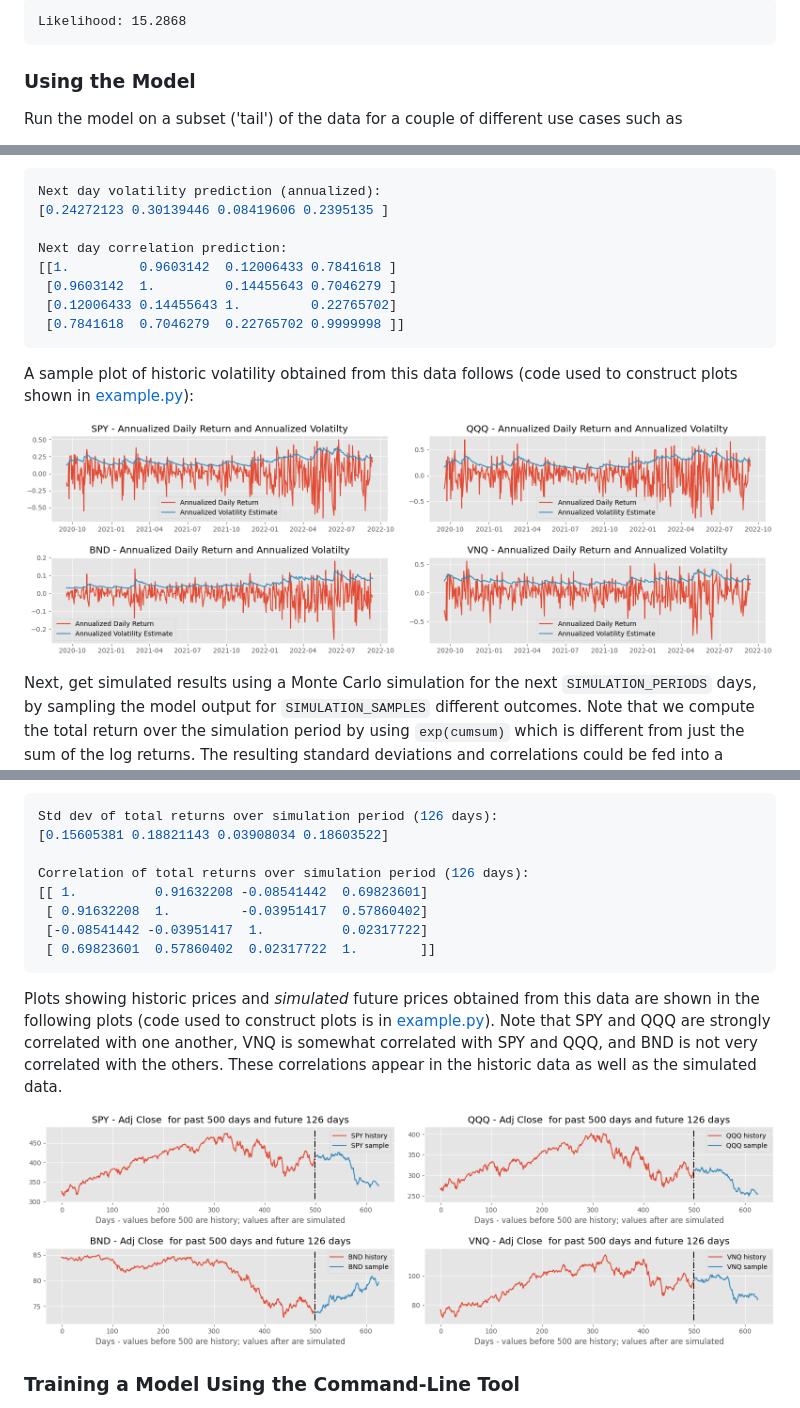
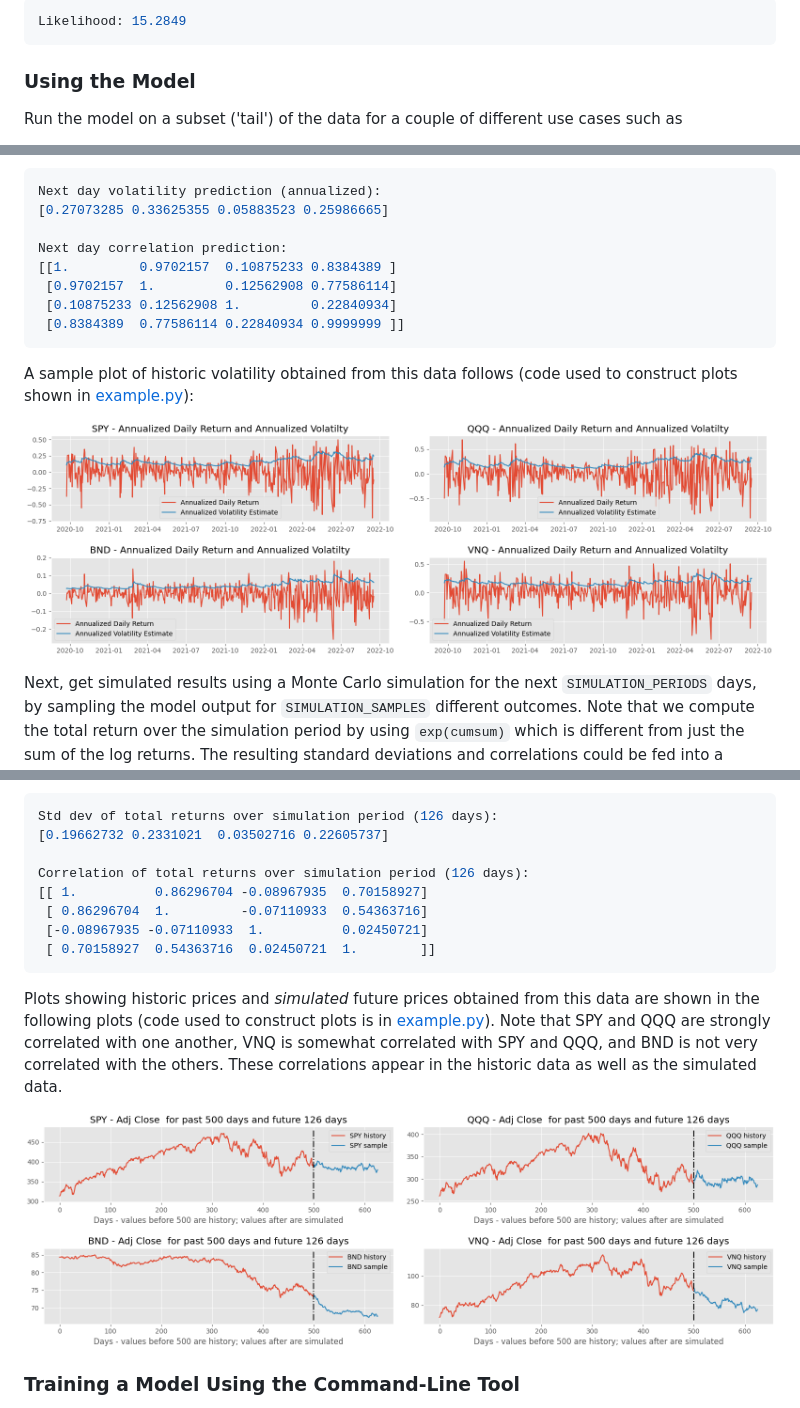
Before and after one commit to mawicks/mvarch, a Markdown page: README.md, 3 parts joined by grey strips. Drawn GitHub-style; pictures changed too: images/fig1.png, images/fig2.png.

Commit message:
Rerun images and examples after code change.

````diff
--- a/README.md
+++ b/README.md
@@ -128,6 +128,6 @@ If you ran this code on 2022-09-12, you might see something like:
 
-```
-Likelihood: 15.2868
+```console
+Likelihood: 15.2849
 ```
 
 ### Using the Model
@@ -181,13 +181,13 @@ If you ran this code on 2022-09-12, you might see something like:
 
 ```console
 Next day volatility prediction (annualized):
-[0.24272123 0.30139446 0.08419606 0.2395135 ]
+[0.27073285 0.33625355 0.05883523 0.25986665]
 
 Next day correlation prediction:
-[[1.         0.9603142  0.12006433 0.7841618 ]
- [0.9603142  1.         0.14455643 0.7046279 ]
- [0.12006433 0.14455643 1.         0.22765702]
- [0.7841618  0.7046279  0.22765702 0.9999998 ]]
+[[1.         0.9702157  0.10875233 0.8384389 ]
+ [0.9702157  1.         0.12562908 0.77586114]
+ [0.10875233 0.12562908 1.         0.22840934]
+ [0.8384389  0.77586114 0.22840934 0.9999999 ]]
 ```
 
 A sample plot of historic volatility obtained from this data follows
@@ -236,13 +236,13 @@ If you ran this code on 2022-09-12, you might see something like:
 
 ```console
 Std dev of total returns over simulation period (126 days):
-[0.15605381 0.18821143 0.03908034 0.18603522]
+[0.19662732 0.2331021  0.03502716 0.22605737]
 
 Correlation of total returns over simulation period (126 days):
-[[ 1.          0.91632208 -0.08541442  0.69823601]
- [ 0.91632208  1.         -0.03951417  0.57860402]
- [-0.08541442 -0.03951417  1.          0.02317722]
- [ 0.69823601  0.57860402  0.02317722  1.        ]]
+[[ 1.          0.86296704 -0.08967935  0.70158927]
+ [ 0.86296704  1.         -0.07110933  0.54363716]
+ [-0.08967935 -0.07110933  1.          0.02450721]
+ [ 0.70158927  0.54363716  0.02450721  1.        ]]
 ```
 
 Plots showing historic prices and *simulated* future prices obtained
````
Also changed, not shown: other parts of README.md (+3 -3 lines).
